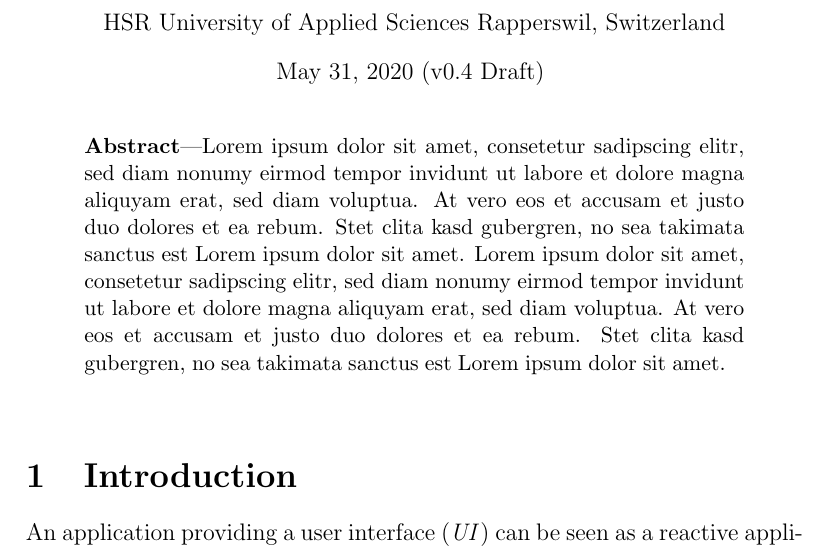
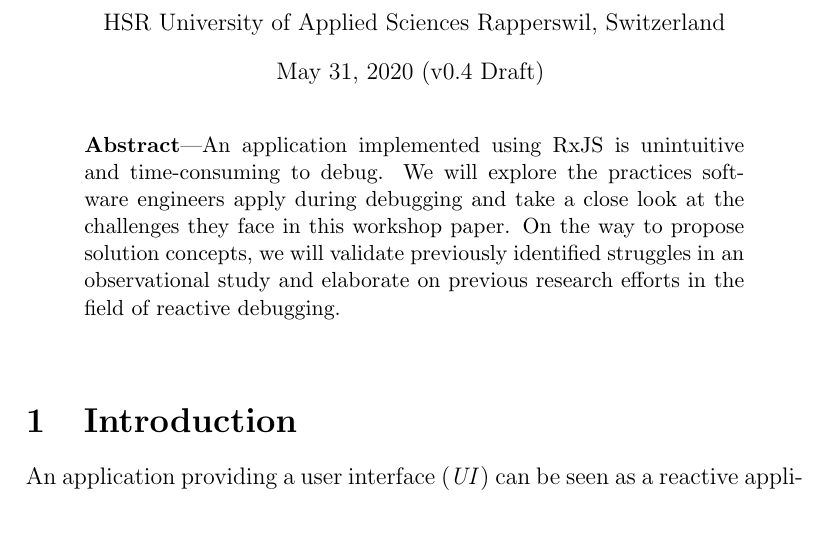
Before and after one commit to swissmanu/mse-paper-debugging-of-rxjs-based-applications, a LaTeX document (paper.tex, which reads abstract.tex): part of page 1 of 21, cut so that both start at the same text, the shorter picture padded with empty space. Compiled offline with pdfLaTeX.

Commit message:
Abstract

```diff
--- a/abstract.tex
+++ b/abstract.tex
@@ -1 +1 @@
-Lorem ipsum dolor sit amet, consetetur sadipscing elitr, sed diam nonumy eirmod tempor invidunt ut labore et dolore magna aliquyam erat, sed diam voluptua. At vero eos et accusam et justo duo dolores et ea rebum. Stet clita kasd gubergren, no sea takimata sanctus est Lorem ipsum dolor sit amet. Lorem ipsum dolor sit amet, consetetur sadipscing elitr, sed diam nonumy eirmod tempor invidunt ut labore et dolore magna aliquyam erat, sed diam voluptua. At vero eos et accusam et justo duo dolores et ea rebum. Stet clita kasd gubergren, no sea takimata sanctus est Lorem ipsum dolor sit amet.
+An application implemented using RxJS is unintuitive and time-consuming to debug. We will explore the practices software engineers apply during debugging and take a close look at the challenges they face in this workshop paper. On the way to propose solution concepts, we will validate previously identified struggles in an observational study and elaborate on previous research efforts in the field of reactive debugging.
```
